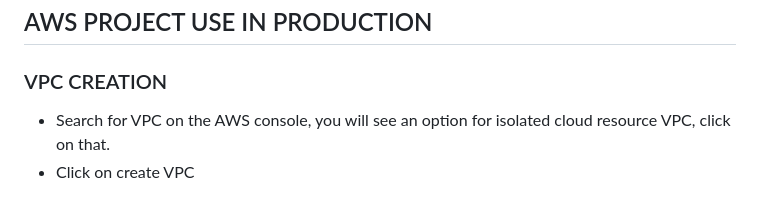
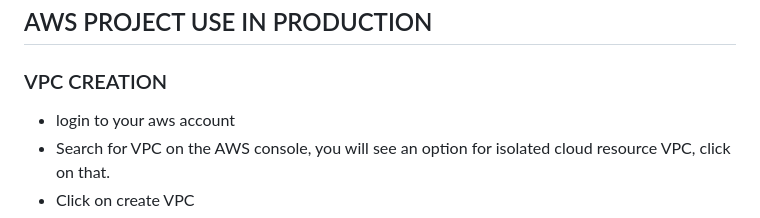
Before and after one commit to AtangaNde/aws-project-in-production, a Markdown page: README.md, the part around the change printed below. Rendered like a GitHub page.

```diff
--- a/README.md
+++ b/README.md
@@ -1,7 +1,7 @@
 ## AWS PROJECT USE IN PRODUCTION
 
 ### VPC CREATION
-
+- login to your aws account
 - Search for VPC on the AWS console, you will see an option
   for isolated cloud resource VPC, click on that.
 - Click on create VPC
```
Also changed, not shown: other parts of README.md (+4 -0 lines).
